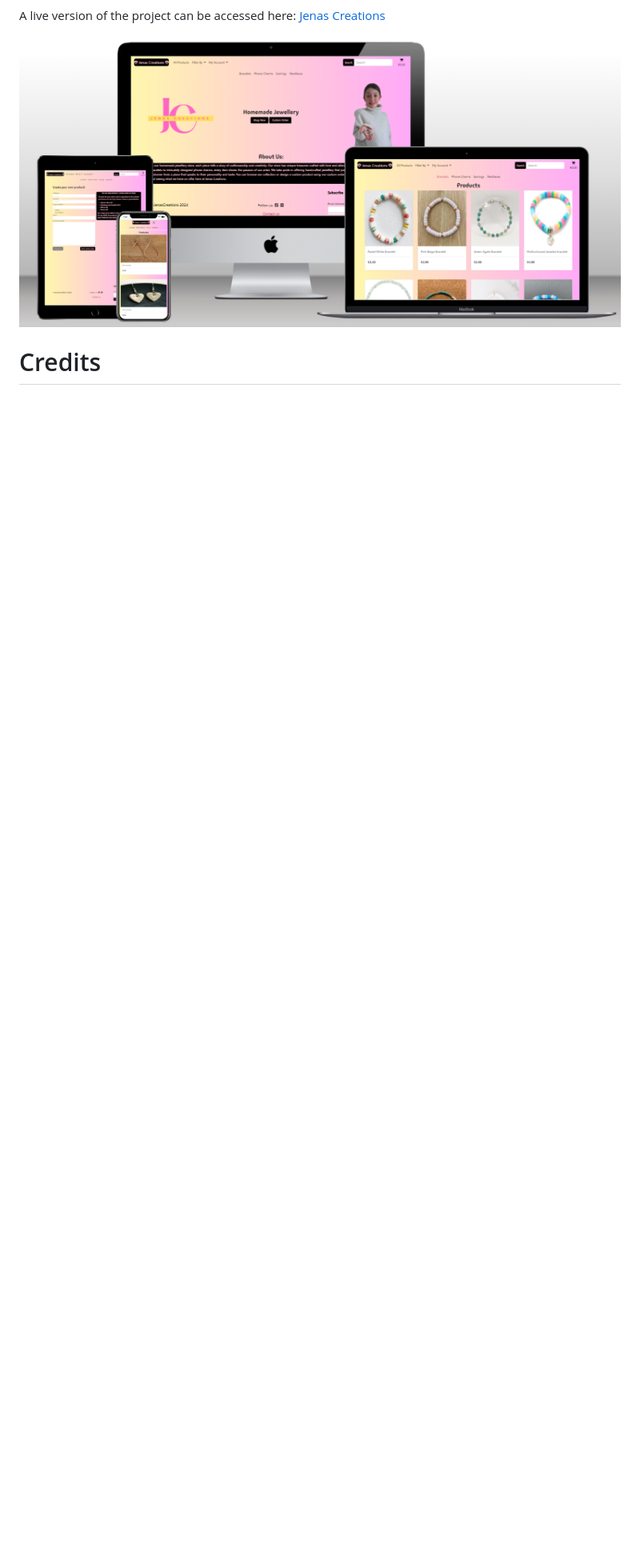
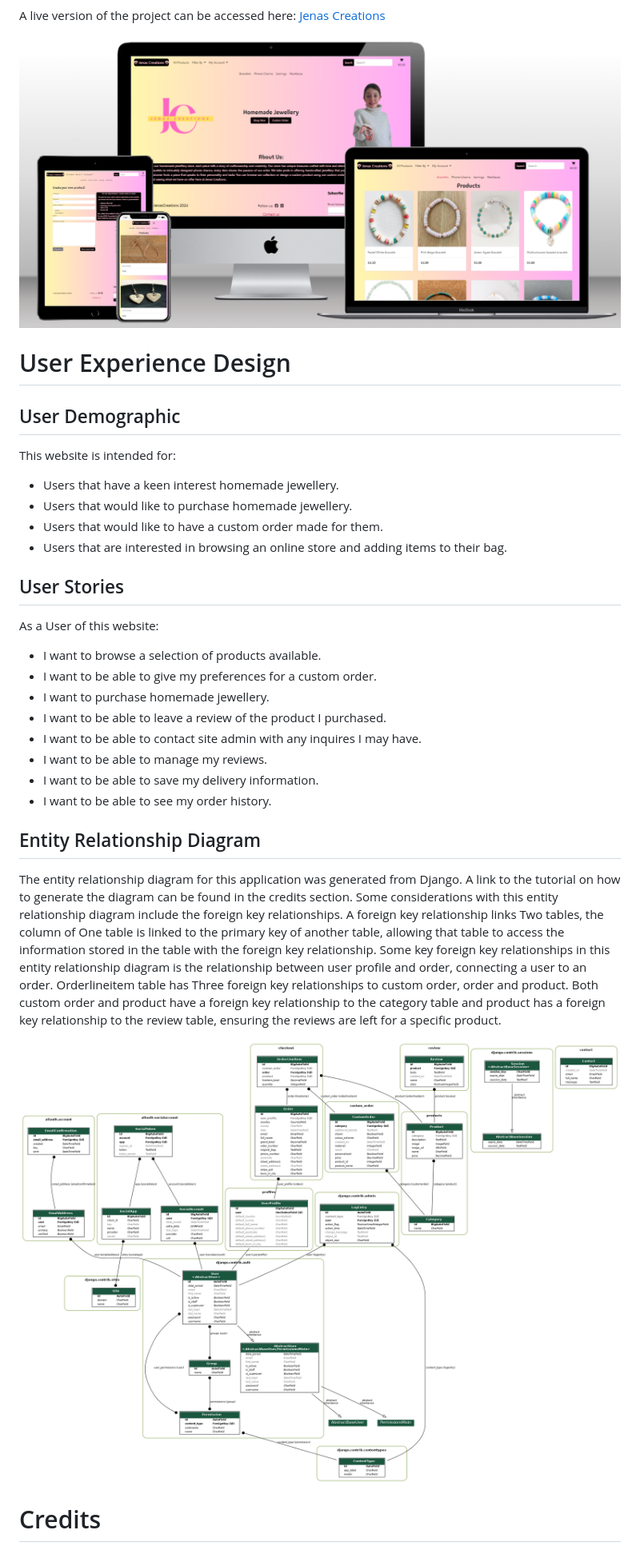
Before and after one commit to leoniemclaughlin7/jenas-creations, a Markdown page: docs/README.md, the part around the change. Shown: that part at 80% size. Drawn GitHub-style; blank space fills up the shorter version.

Commit message:
Docs: add user demographic, user stories and entity relationship diagram to README.md

```diff
--- a/docs/README.md
+++ b/docs/README.md
@@ -5,6 +5,36 @@ Jenas Creations is an online homemade jewellery store. This e-commerce applicati
 A live version of the project can be accessed here: [Jenas Creations](https://jenas-creations-ad878282c6a4.herokuapp.com/)
 
 <img src="../docs/readme_images/jenas-creations-mockup.png">
+
+# User Experience Design
+
+## User Demographic
+
+This website is intended for:
+
+* Users that have a keen interest homemade jewellery.
+* Users that would like to purchase homemade jewellery.
+* Users that would like to have a custom order made for them.
+* Users that are interested in browsing an online store and adding items to their bag.
+
+## User Stories
+
+As a User of this website:
+
+* I want to browse a selection of products available.
+* I want to be able to give my preferences for a custom order.
+* I want to purchase homemade jewellery.
+* I want to be able to leave a review of the product I purchased.
+* I want to be able to contact site admin with any inquires I may have.
+* I want to be able to manage my reviews.
+* I want to be able to save my delivery information.
+* I want to be able to see my order history.
+
+## Entity Relationship Diagram
+
+The entity relationship diagram for this application was generated from Django. A link to the tutorial on how to generate the diagram can be found in the credits section. Some considerations with this entity relationship diagram include the foreign key relationships. A foreign key relationship links Two tables, the column of One table is linked to the primary key of another table, allowing that table to access the information stored in the table with the foreign key relationship. Some key foreign key relationships in this entity relationship diagram is the relationship between user profile and order, connecting a user to an order. Orderlineitem table has Three foreign key relationships to custom order, order and product. Both custom order and product have a foreign key relationship to the category table and product has a foreign key relationship to the review table, ensuring the reviews are left for a specific product.
+
+<img src="../docs/readme_images/erd.png">
 
 
 
```
Also changed, not shown: docs/readme_images/erd.png (renamed from erd.png).
